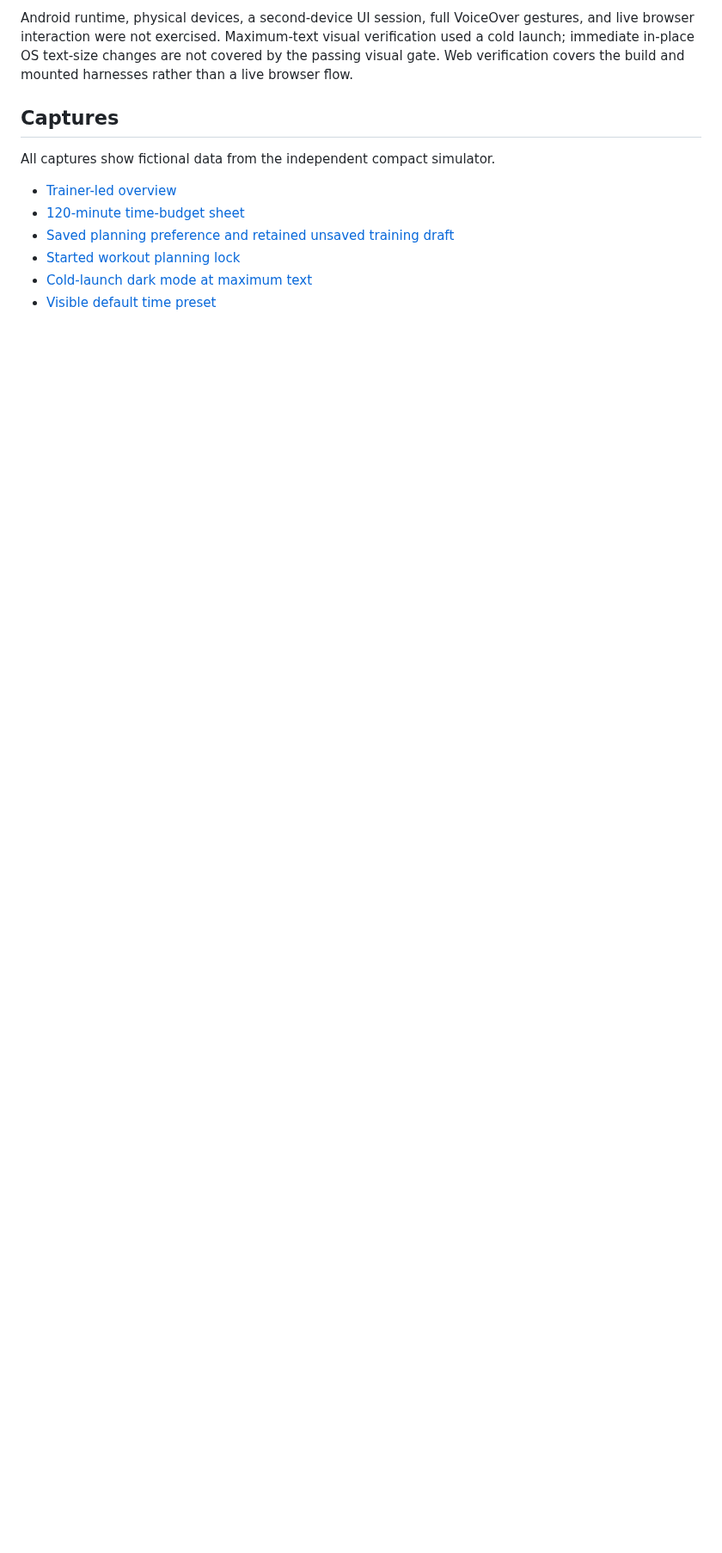
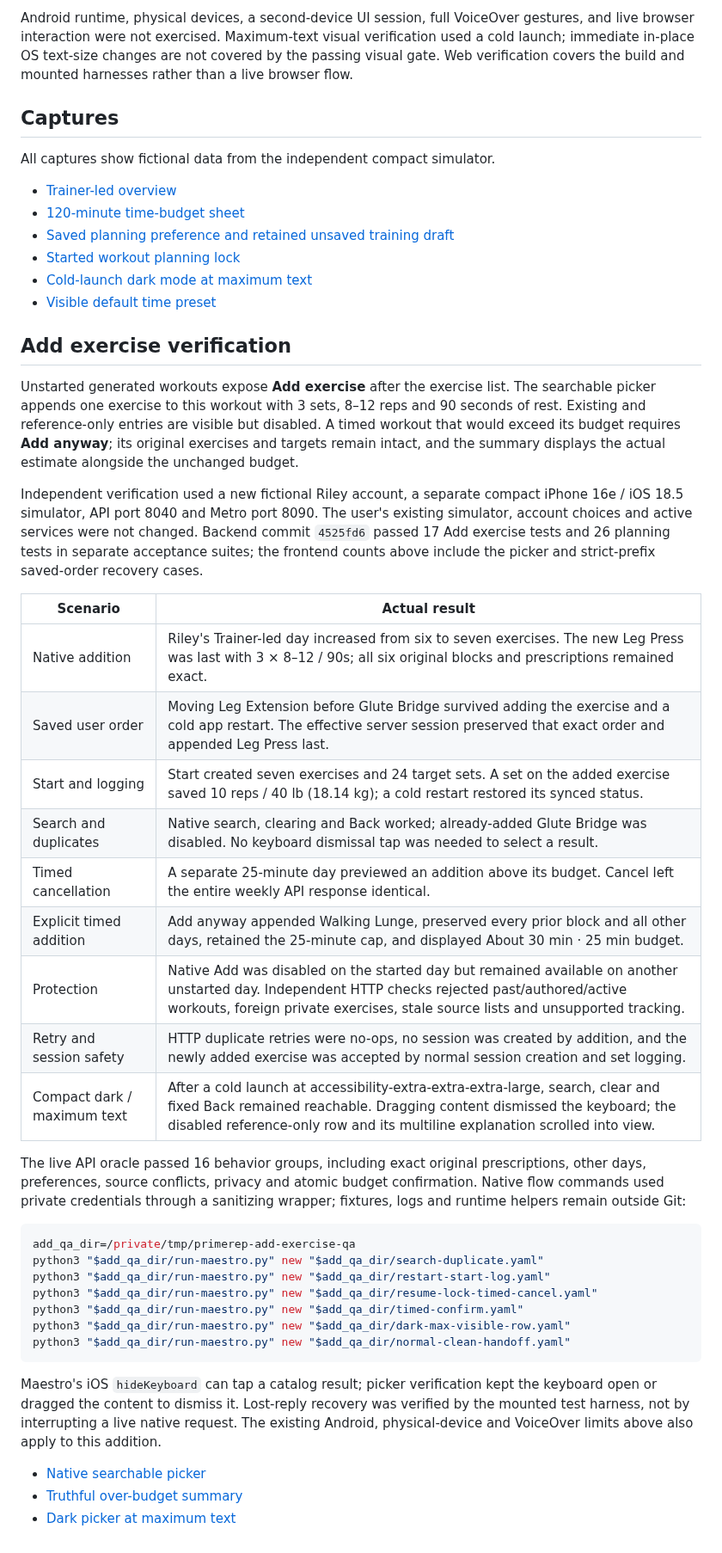
Before and after one commit to DiegoZG/PrimeRep-AI, a Markdown page: docs/workout-planning.md, the part around one of its changes. Shown at 86% size. Rendered like a GitHub page; blank space fills up the shorter version.

````diff
--- a/docs/workout-planning.md
+++ b/docs/workout-planning.md
@@ -124,3 +125,57 @@ All captures show fictional data from the independent compact simulator.
 - [Started workout planning lock](screenshots/workout-planning/ios-started-planning-locked.png)
 - [Cold-launch dark mode at maximum text](screenshots/workout-planning/ios-dark-max-text.png)
 - [Visible default time preset](screenshots/workout-planning/ios-default-time-preset.png)
+
+
+## Add exercise verification
+
+Unstarted generated workouts expose **Add exercise** after the exercise list.
+The searchable picker appends one exercise to this workout with 3 sets,
+8–12 reps and 90 seconds of rest. Existing and reference-only entries are
+visible but disabled. A timed workout that would exceed its budget requires
+**Add anyway**; its original exercises and targets remain intact, and the
+summary displays the actual estimate alongside the unchanged budget.
+
+Independent verification used a new fictional Riley account, a separate
+compact iPhone 16e / iOS 18.5 simulator, API port 8040 and Metro port 8090.
+The user's existing simulator, account choices and active services were not
+changed. Backend commit `4525fd6` passed 17 Add exercise tests and 26 planning
+tests in separate acceptance suites; the frontend counts above include the picker and strict-prefix
+saved-order recovery cases.
+
+| Scenario | Actual result |
+| --- | --- |
+| Native addition | Riley's Trainer-led day increased from six to seven exercises. The new Leg Press was last with 3 × 8–12 / 90s; all six original blocks and prescriptions remained exact. |
+| Saved user order | Moving Leg Extension before Glute Bridge survived adding the exercise and a cold app restart. The effective server session preserved that exact order and appended Leg Press last. |
+| Start and logging | Start created seven exercises and 24 target sets. A set on the added exercise saved 10 reps / 40 lb (18.14 kg); a cold restart restored its synced status. |
+| Search and duplicates | Native search, clearing and Back worked; already-added Glute Bridge was disabled. No keyboard dismissal tap was needed to select a result. |
+| Timed cancellation | A separate 25-minute day previewed an addition above its budget. Cancel left the entire weekly API response identical. |
+| Explicit timed addition | Add anyway appended Walking Lunge, preserved every prior block and all other days, retained the 25-minute cap, and displayed About 30 min · 25 min budget. |
+| Protection | Native Add was disabled on the started day but remained available on another unstarted day. Independent HTTP checks rejected past/authored/active workouts, foreign private exercises, stale source lists and unsupported tracking. |
+| Retry and session safety | HTTP duplicate retries were no-ops, no session was created by addition, and the newly added exercise was accepted by normal session creation and set logging. |
+| Compact dark / maximum text | After a cold launch at accessibility-extra-extra-extra-large, search, clear and fixed Back remained reachable. Dragging content dismissed the keyboard; the disabled reference-only row and its multiline explanation scrolled into view. |
+
+The live API oracle passed 16 behavior groups, including exact original
+prescriptions, other days, preferences, source conflicts, privacy and atomic
+budget confirmation. Native flow commands used private credentials through a
+sanitizing wrapper; fixtures, logs and runtime helpers remain outside Git:
+
+```sh
+add_qa_dir=/private/tmp/primerep-add-exercise-qa
+python3 "$add_qa_dir/run-maestro.py" new "$add_qa_dir/search-duplicate.yaml"
+python3 "$add_qa_dir/run-maestro.py" new "$add_qa_dir/restart-start-log.yaml"
+python3 "$add_qa_dir/run-maestro.py" new "$add_qa_dir/resume-lock-timed-cancel.yaml"
+python3 "$add_qa_dir/run-maestro.py" new "$add_qa_dir/timed-confirm.yaml"
+python3 "$add_qa_dir/run-maestro.py" new "$add_qa_dir/dark-max-visible-row.yaml"
+python3 "$add_qa_dir/run-maestro.py" new "$add_qa_dir/normal-clean-handoff.yaml"
+```
+
+Maestro's iOS `hideKeyboard` can tap a catalog result; picker verification
+kept the keyboard open or dragged the content to dismiss it. Lost-reply
+recovery was verified by the mounted test harness, not by interrupting a live
+native request. The existing Android, physical-device and VoiceOver limits
+above also apply to this addition.
+
+- [Native searchable picker](screenshots/workout-planning/ios-add-picker.png)
+- [Truthful over-budget summary](screenshots/workout-planning/ios-added-over-budget.png)
+- [Dark picker at maximum text](screenshots/workout-planning/ios-add-picker-dark-max.png)
````
Also changed, not shown: other parts of docs/workout-planning.md (+6 -5 lines), docs/screenshots/workout-planning/ios-add-picker-dark-max.png (added), docs/screenshots/workout-planning/ios-add-picker.png (added), docs/screenshots/workout-planning/ios-added-over-budget.png (added), 12 other files.
